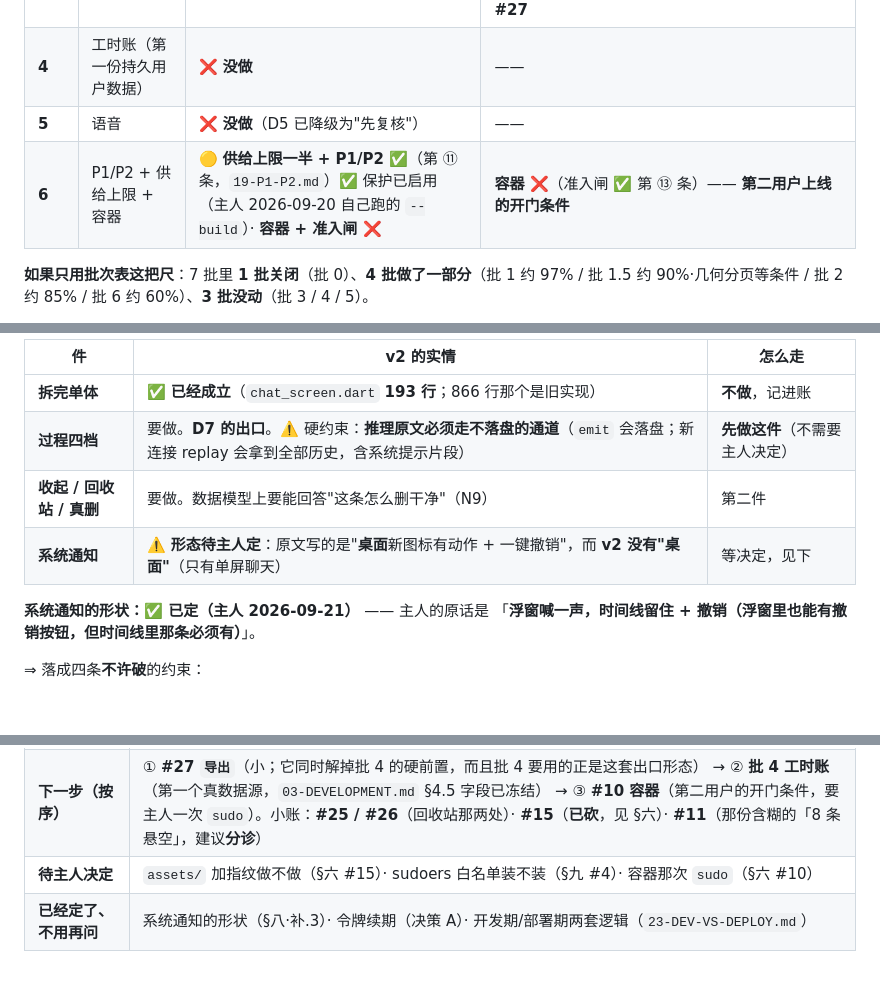
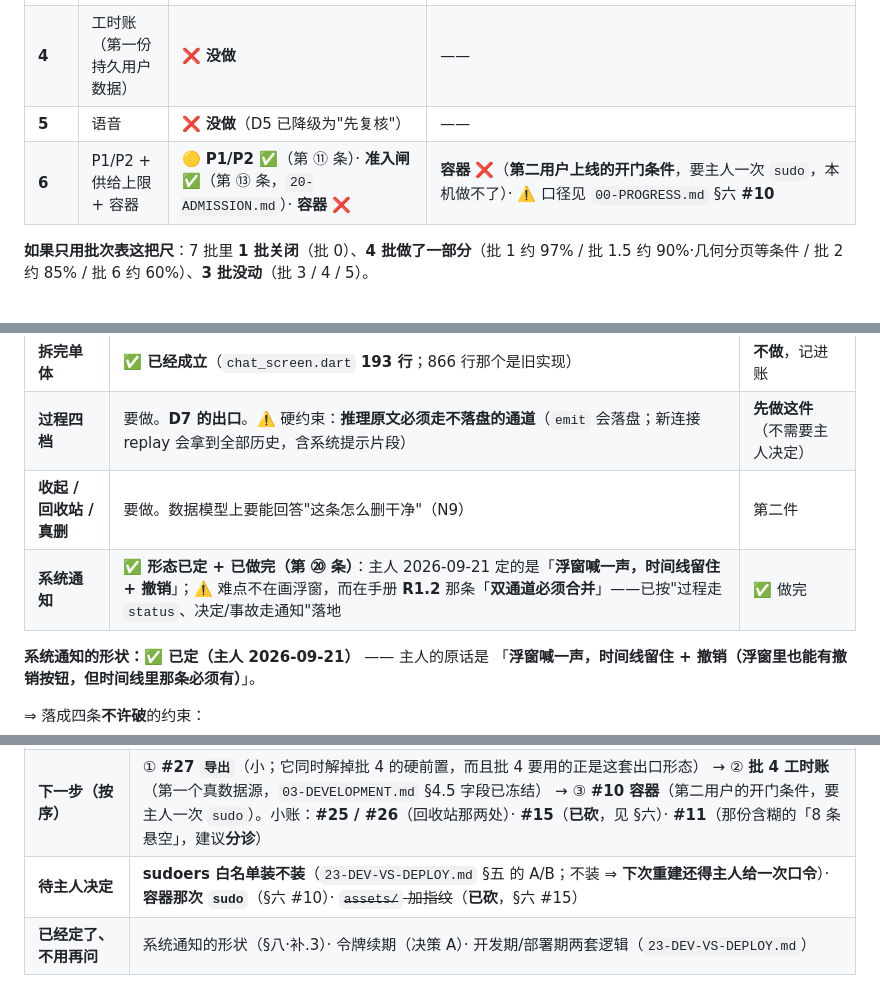
Before and after one commit to aaffdd11/hupo, a Markdown page: docs/dev/00-PROGRESS.md, 3 parts joined by grey strips. Rendered like a GitHub page; blank space fills up the shorter version.

```diff
--- a/docs/dev/00-PROGRESS.md
+++ b/docs/dev/00-PROGRESS.md
@@ -141,7 +144,7 @@
 | **3** | 系统通知 + **过程四档** + 收起/回收站 + 拆完单体 | 🟡 **四件里三件做完**（过程四档 ⑰ · 回收站 ⑲ · 系统通知 ⑳）· 拆单体不用做 | ✅ D7 出口通了 · ✅ 回收站/真删通了（⚠️「收起来」在 v2 **无落点**）· ✅ 系统通知通了（**双通道合并**按 R1.2 落地）· ⚠️ **还差一件：`导出`**（路线图批 3 那行写的「两处"（待接入）"→ 真清单 + 导出，与删除入口**对称**」）——v2 里**没有"（待接入）"占位**，所以它**不是界面上在说假话，就是没建**。见 §六 **#27** |
 | **4** | 工时账（第一份持久用户数据） | ❌ **没做** | —— |
 | **5** | 语音 | ❌ **没做**（D5 已降级为"先复核"） | —— |
-| **6** | P1/P2 + 供给上限 + 容器 | 🟡 **供给上限一半 + P1/P2 ✅**（第 ⑪ 条，`19-P1-P2.md`）✅ 保护已启用（主人 2026-09-20 自己跑的 `--build`）· **容器 + 准入闸 ❌** | **容器 ❌**（准入闸 ✅ 第 ⑬ 条）—— **第二用户上线的开门条件** |
+| **6** | P1/P2 + 供给上限 + 容器 | 🟡 **P1/P2 ✅**（第 ⑪ 条）· **准入闸 ✅**（第 ⑬ 条，`20-ADMISSION.md`）· **容器 ❌** | **容器 ❌**（**第二用户上线的开门条件**，要主人一次 `sudo`，本机做不了）· ⚠️ 口径见 `00-PROGRESS.md` §六 **#10** |
 
 **如果只用批次表这把尺**：7 批里 **1 批关闭**（批 0）、**4 批做了一部分**（批 1 约 97% / 批 1.5 约 90%·几何分页等条件 / 批 2 约 85% / 批 6 约 60%）、**3 批没动**（批 3 / 4 / 5）。
 
@@ -416,7 +424,7 @@ $ bash scripts/check-apk.sh
 | **拆完单体** | ✅ **已经成立**（`chat_screen.dart` **193 行**；866 行那个是旧实现） | **不做**，记进账 |
 | **过程四档** | 要做。**D7 的出口**。⚠️ 硬约束：**推理原文必须走不落盘的通道**（`emit` 会落盘；新连接 replay 会拿到全部历史，含系统提示片段） | **先做这件**（不需要主人决定） |
 | **收起 / 回收站 / 真删** | 要做。数据模型上要能回答"这条怎么删干净"（N9） | 第二件 |
-| **系统通知** | ⚠️ **形态待主人定**：原文写的是"**桌面**新图标有动作 + 一键撤销"，而 **v2 没有"桌面"**（只有单屏聊天） | 等决定，见下 |
+| **系统通知** | ✅ **形态已定 + 已做完（第 ⑳ 条）**：主人 2026-09-21 定的是「**浮窗喊一声，时间线留住 + 撤销**」；⚠️ 难点不在画浮窗，而在手册 **R1.2** 那条「**双通道必须合并**」——已按"过程走 `status`、决定/事故走通知"落地 | ✅ 做完 |
 
 **系统通知的形状：✅ 已定（主人 2026-09-21）** —— 主人的原话是
 「**浮窗喊一声，时间线留住 + 撤销（浮窗里也能有撤销按钮，但时间线里那条必须有）**」。
@@ -529,7 +537,7 @@ Python 当场 `SyntaxError` —— 而**写盘那一句在脚本最后** ⇒ **
 | **树上有什么** | 已经没有"别人的半成品"了（上一轮那些改动全在提交里）。第 ⑰ 条的改动在 `a3f14670d0a5` 那一次部署里 |
 | **HEAD 的坑（留着记）** | `866bec5` / `863d466` / `7b03f77` 三条提交**信息与内容不符**（见 §十、§十一·补）；四档的代码是它们**顺带**提交进去的。**下一次别再让工具替你决定提交什么** |
 | **下一步（按序）** | ① **#27 `导出`**（小；它同时解掉批 4 的硬前置，而且批 4 要用的正是这套出口形态） → ② **批 4 工时账**（第一个真数据源，`03-DEVELOPMENT.md` §4.5 字段已冻结） → ③ **#10 容器**（第二用户的开门条件，要主人一次 `sudo`）。小账：**#25 / #26**（回收站那两处）· **#15**（**已砍**，见 §六）· **#11**（那份含糊的「8 条悬空」，建议**分诊**） |
-| **待主人决定** | `assets/` 加指纹做不做（§六 #15）· sudoers 白名单装不装（§九 #4）· 容器那次 `sudo`（§六 #10） |
+| **待主人决定** | **sudoers 白名单装不装**（`23-DEV-VS-DEPLOY.md` §五 的 A/B；不装 ⇒ **下次重建还得主人给一次口令**）· **容器那次 `sudo`**（§六 #10）· ~~`assets/` 加指纹~~（**已砍**，§六 #15） |
 | **已经定了、不用再问** | 系统通知的形状（§八·补.3）· 令牌续期（决策 A）· 开发期/部署期两套逻辑（`23-DEV-VS-DEPLOY.md`） |
 
 ⚠️ **上下文快用尽时的征兆**（今天全中，记下来给自己认）：
```
Also changed, not shown: other parts of docs/dev/00-PROGRESS.md (+17 -9 lines), docs/dev/23-DEV-VS-DEPLOY.md (+23 -4 lines).
